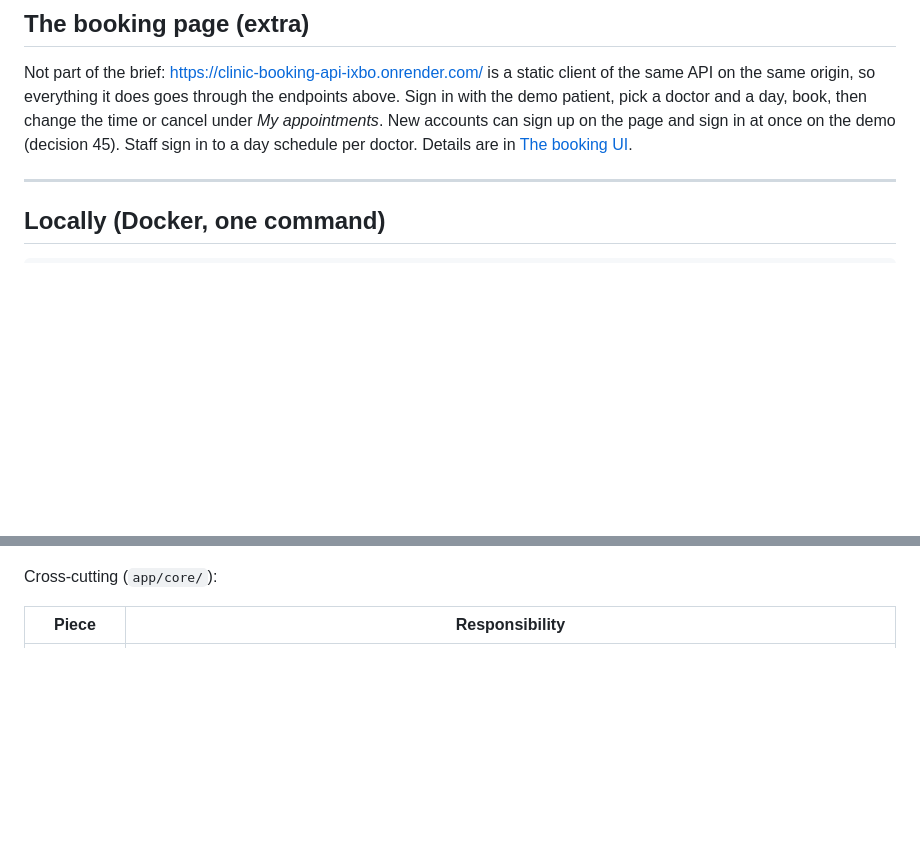
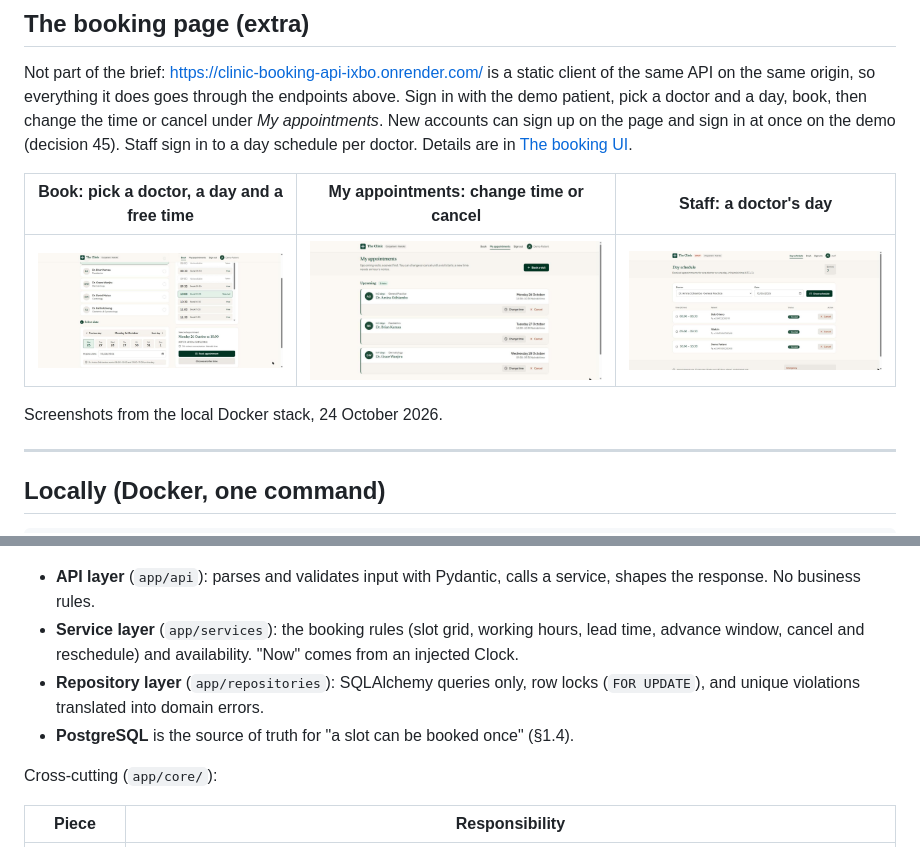
Before and after one commit to MundatiC/clinic-booking-system, a Markdown page: README.md, 2 parts joined by grey strips. GitHub-like rendering; pictures changed too: docs/images/book.jpg (added), docs/images/my-appointments.jpg (added), docs/images/staff-schedule.jpg (added); blank space fills up the shorter version.

Commit message:
docs: booking UI screenshots; shorter labels in the architecture diagram

````diff
--- a/README.md
+++ b/README.md
@@ -157,6 +157,12 @@ It asks for the passwords and never prints them.
 
 Not part of the brief: https://clinic-booking-api-ixbo.onrender.com/ is a static client of the same API on the same origin, so everything it does goes through the endpoints above. Sign in with the demo patient, pick a doctor and a day, book, then change the time or cancel under *My appointments*. New accounts can sign up on the page and sign in at once on the demo (decision 45). Staff sign in to a day schedule per doctor. Details are in [The booking UI](#the-booking-ui).
 
+| Book: pick a doctor, a day and a free time | My appointments: change time or cancel | Staff: a doctor's day |
+|---|---|---|
+| ![Book page with a doctor, a day and the 10:00 slot selected](docs/images/book.jpg) | ![My appointments listing three upcoming visits](docs/images/my-appointments.jpg) | ![Staff day schedule with three bookings](docs/images/staff-schedule.jpg) |
+
+Screenshots from the local Docker stack, 24 October 2026.
+
 ---
 
 ## Locally (Docker, one command)
@@ -238,4 +243,9 @@ flowchart TD
 ```
+
+- **API layer** (`app/api`): parses and validates input with Pydantic, calls a service, shapes the response. No business rules.
+- **Service layer** (`app/services`): the booking rules (slot grid, working hours, lead time, advance window, cancel and reschedule) and availability. "Now" comes from an injected Clock.
+- **Repository layer** (`app/repositories`): SQLAlchemy queries only, row locks (`FOR UPDATE`), and unique violations translated into domain errors.
+- **PostgreSQL** is the source of truth for "a slot can be booked once" (§1.4).
 
 Cross-cutting (`app/core/`):
 
````
Also changed, not shown: other parts of README.md (+11 -12 lines).
